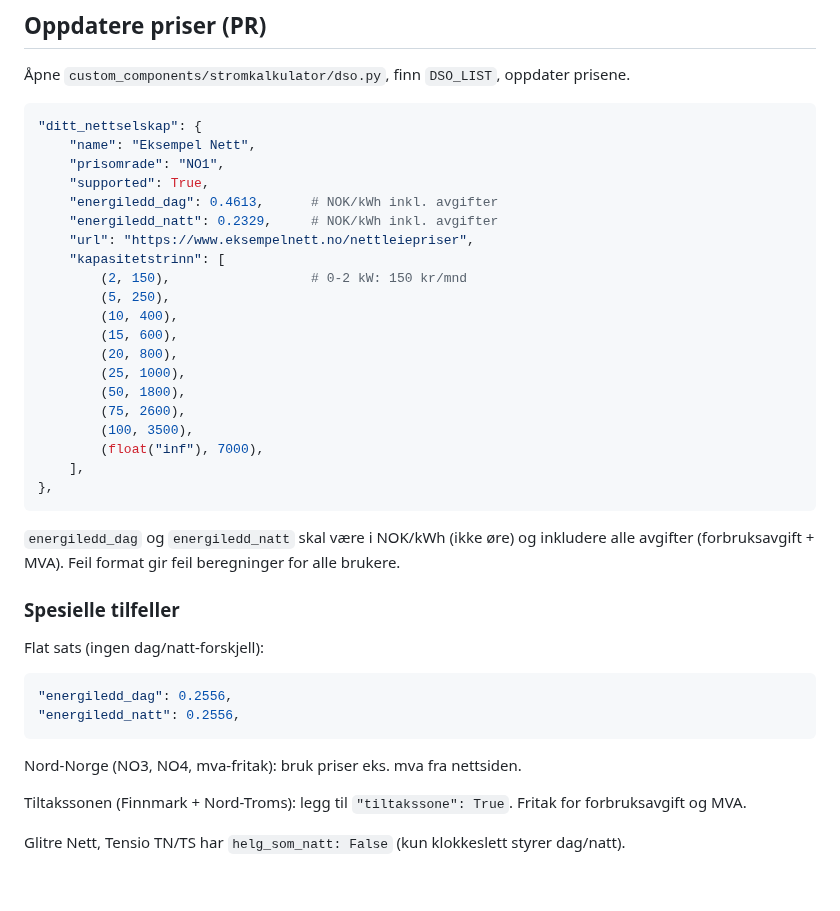
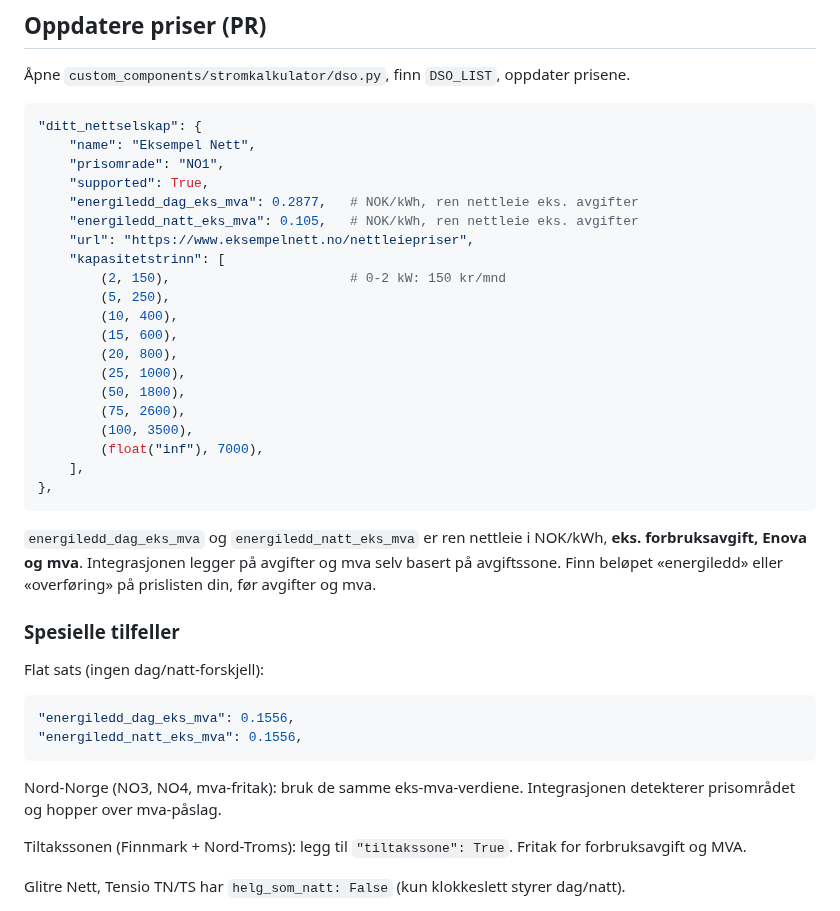
Before and after one commit to fredrik-lindseth/Stromkalkulator, a Markdown page: docs/contributing.md, the part around the change. Drawn GitHub-style; blank space fills up the shorter version.

Commit message:
fix(branding): dark-mode-variant av logo + ryddet contributing-eksempel
- README.md: bruk <picture>-tag med logo-light.png / logo-dark.png.
  Den mørke teksten på Strømkalkulator var nesten ulesbar på GitHub
  dark mode. Dark-versjon har lys grå tekst.
- images/logo.png → images/logo-light.png (mørk tekst, for lyse bg)
- images/logo-dark.png ny (lys tekst, for mørke bg)
- docs/contributing.md: DSO-eksempel oppdatert fra gammel
  'energiledd_dag inkl. avgifter' til ny 'energiledd_dag_eks_mva'
  som matcher faktisk format i dso.py siden v1.12.0 (dcat 35xj)

````diff
--- a/docs/contributing.md
+++ b/docs/contributing.md
@@ -24,11 +24,11 @@ Foreløpig er kun BKK (NO5) verifisert. Vi trenger fakturadata fra andre nettsel
     "name": "Eksempel Nett",
     "prisomrade": "NO1",
     "supported": True,
-    "energiledd_dag": 0.4613,      # NOK/kWh inkl. avgifter
-    "energiledd_natt": 0.2329,     # NOK/kWh inkl. avgifter
+    "energiledd_dag_eks_mva": 0.2877,   # NOK/kWh, ren nettleie eks. avgifter
+    "energiledd_natt_eks_mva": 0.105,   # NOK/kWh, ren nettleie eks. avgifter
     "url": "https://www.eksempelnett.no/nettleiepriser",
     "kapasitetstrinn": [
-        (2, 150),                  # 0-2 kW: 150 kr/mnd
+        (2, 150),                       # 0-2 kW: 150 kr/mnd
         (5, 250),
         (10, 400),
         (15, 600),
@@ -42,18 +42,18 @@ Foreløpig er kun BKK (NO5) verifisert. Vi trenger fakturadata fra andre nettsel
 },
 ```
 
-`energiledd_dag` og `energiledd_natt` skal være i NOK/kWh (ikke øre) og inkludere alle avgifter (forbruksavgift + MVA). Feil format gir feil beregninger for alle brukere.
+`energiledd_dag_eks_mva` og `energiledd_natt_eks_mva` er ren nettleie i NOK/kWh, **eks. forbruksavgift, Enova og mva**. Integrasjonen legger på avgifter og mva selv basert på avgiftssone. Finn beløpet «energiledd» eller «overføring» på prislisten din, før avgifter og mva.
 
 ### Spesielle tilfeller
 
 Flat sats (ingen dag/natt-forskjell):
 
 ```python
-"energiledd_dag": 0.2556,
-"energiledd_natt": 0.2556,
+"energiledd_dag_eks_mva": 0.1556,
+"energiledd_natt_eks_mva": 0.1556,
 ```
 
-Nord-Norge (NO3, NO4, mva-fritak): bruk priser eks. mva fra nettsiden.
+Nord-Norge (NO3, NO4, mva-fritak): bruk de samme eks-mva-verdiene. Integrasjonen detekterer prisområdet og hopper over mva-påslag.
 
 Tiltakssonen (Finnmark + Nord-Troms): legg til `"tiltakssone": True`. Fritak for forbruksavgift og MVA.
 
````
Also changed, not shown: README.md (+4 -1 lines), images/logo-dark.png (added), images/logo-light.png (renamed from images/logo.png).
